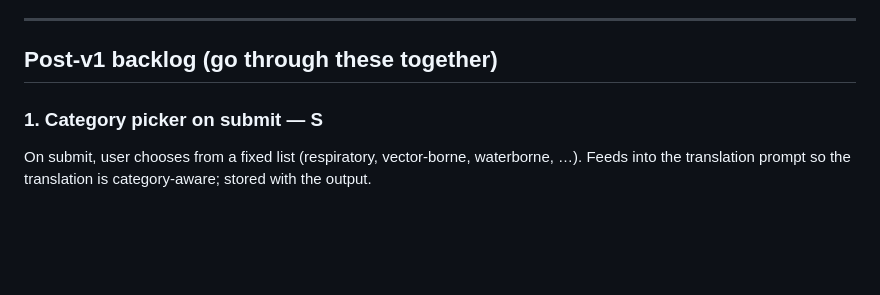
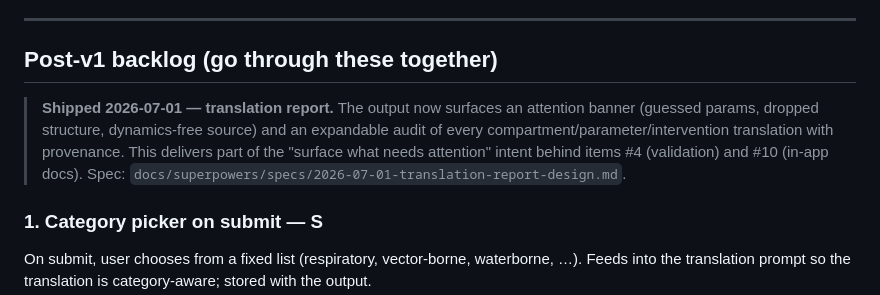
Before and after one commit to ManuelLoistl/epitranslator, a Markdown page: docs/ROADMAP.md, the part around the change. GitHub-like rendering; blank space fills up the shorter version.

```diff
--- a/docs/ROADMAP.md
+++ b/docs/ROADMAP.md
@@ -26,6 +26,13 @@ Effort labels: **S** = small (hours), **M** = moderate (a day-ish), **L** = larg
 ---
 
 ## Post-v1 backlog (go through these together)
+
+> **Shipped 2026-07-01 — translation report.** The output now surfaces an
+> attention banner (guessed params, dropped structure, dynamics-free source) and
+> an expandable audit of every compartment/parameter/intervention translation
+> with provenance. This delivers part of the "surface what needs attention"
+> intent behind items #4 (validation) and #10 (in-app docs). Spec:
+> `docs/superpowers/specs/2026-07-01-translation-report-design.md`.
 
 ### 1. Category picker on submit — **S**
 On submit, user chooses from a fixed list (respiratory, vector-borne,
```
Also changed, not shown: README.md (+7 -0 lines), docs/prompt-change-log.md (+13 -0 lines).
